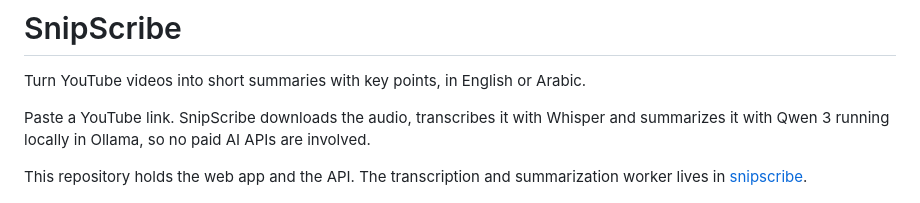
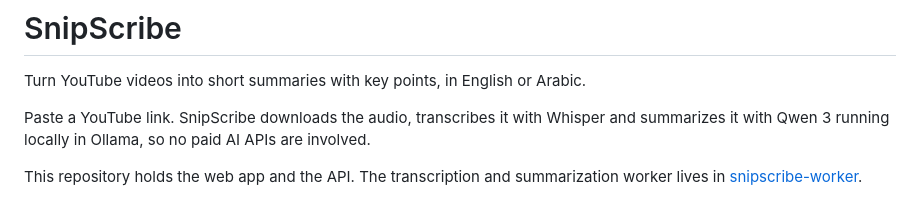
Before and after one commit to Mostafa-Safwat/snipscribe, a Markdown page: README.md, the part around one of its changes. Drawn GitHub-style.

Commit message:
Update worker repository link in README

```diff
--- a/README.md
+++ b/README.md
@@ -4,7 +4,7 @@ Turn YouTube videos into short summaries with key points, in English or Arabic.
 
 Paste a YouTube link. SnipScribe downloads the audio, transcribes it with Whisper and summarizes it with Qwen 3 running locally in Ollama, so no paid AI APIs are involved.
 
-This repository holds the web app and the API. The transcription and summarization worker lives in [snipscribe](https://github.com/Mostafa-Safwat/snipscribe).
+This repository holds the web app and the API. The transcription and summarization worker lives in [snipscribe-worker](https://github.com/Mostafa-Safwat/snipscribe-worker).
 
 ![SnipScribe landing page](docs/screenshots/landing.png)
 
```
Also changed, not shown: other parts of README.md (+2 -2 lines).
